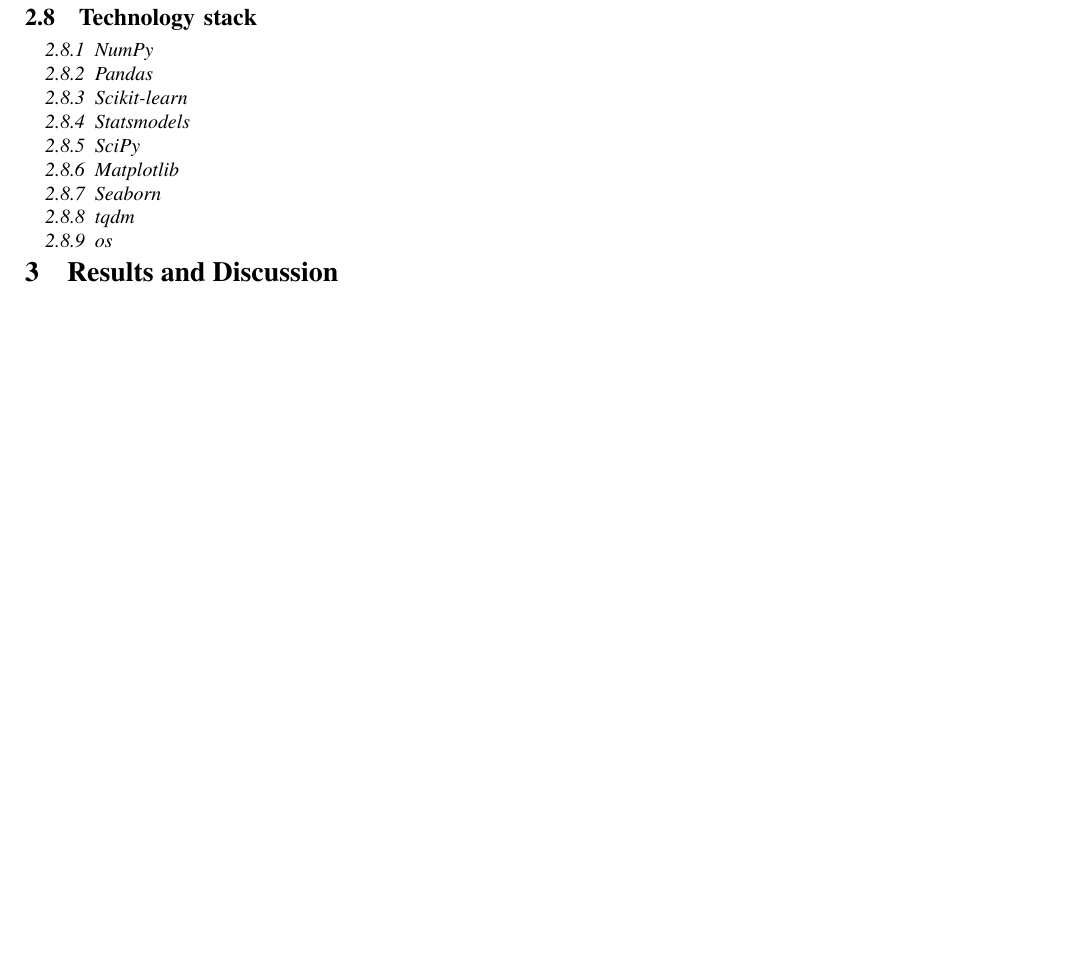
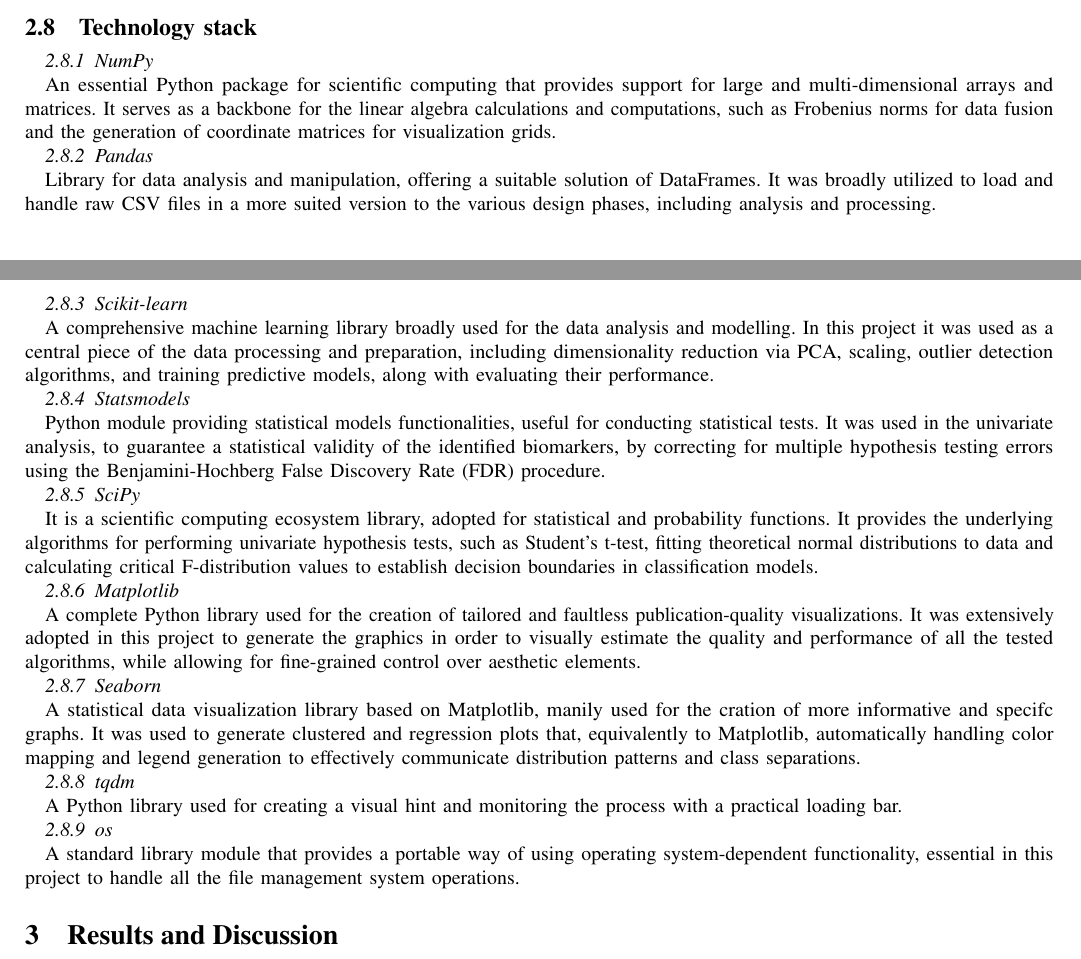
Before and after one commit to CarmineVardy/AIOD_project, a LaTeX paper (AIOD_project/report/AIOD_report.tex): part of page 13 of 13 before the commit and two parts of pages 12 and 13 of 13 after it, the two joined at a grey line, cut so that both start at the same text, the shorter picture padded with empty space. Compiled offline with pdfLaTeX.

Commit message:
Technology stack and minor updates

```diff
--- a/AIOD_project/report/AIOD_report.tex
+++ b/AIOD_project/report/AIOD_report.tex
@@ -632,31 +632,32 @@ Definizione degli approcci: Low-Level (concatenazione semplice) vs High-Level (o
 \subsection{Technology stack}
 
 \subsubsection{NumPy}
-
+An essential Python package for scientific computing that provides support for large and multi-dimensional arrays and matrices.
+It serves as a backbone for the linear algebra calculations and computations, such as Frobenius norms for data fusion and the generation of coordinate matrices for visualization grids.
 
 \subsubsection{Pandas}
-
+Library for data analysis and manipulation, offering a suitable solution of DataFrames. It was broadly utilized to load and handle raw CSV files in a  more suited version to the various design phases, including analysis and processing.
 
 \subsubsection{Scikit-learn}
-
+A comprehensive machine learning library broadly used for the data analysis and modelling. In this project it was used as a central piece of the data processing and preparation, including dimensionality reduction via PCA, scaling, outlier detection algorithms, and training predictive models, along with evaluating their performance.
 
 \subsubsection{Statsmodels}
-
+Python module providing statistical models functionalities, useful for conducting statistical tests. It was used in the univariate analysis, to  guarantee a statistical validity of the identified biomarkers, by correcting for multiple hypothesis testing errors using the Benjamini-Hochberg False Discovery Rate (FDR) procedure.
 
 \subsubsection{SciPy}
-
+It is a scientific computing ecosystem library, adopted for statistical and probability functions. It provides the underlying algorithms for performing univariate hypothesis tests, such as Student’s t-test, fitting theoretical normal distributions to data and calculating critical F-distribution values to establish decision boundaries in classification models.
 
 \subsubsection{Matplotlib}
-
+A complete Python library used for the creation of tailored and faultless publication-quality visualizations. It was extensively adopted in this project to generate the graphics in order to visually estimate the quality and performance of all the tested algorithms, while allowing for fine-grained control over aesthetic elements.
 
 \subsubsection{Seaborn}
-
+A statistical data visualization library based on Matplotlib, manily used for the cration of more informative and specifc graphs. It was used to generate clustered and regression plots that, equivalently to Matplotlib, automatically handling color mapping and legend generation to effectively communicate distribution patterns and class separations.
 
 \subsubsection{tqdm}
-
+A Python library used for creating a visual hint and monitoring the process with a practical loading bar.
 
 \subsubsection{os}
-
+A standard library module that provides a portable way of using operating system-dependent functionality, essential in this project to handle all the file management system operations.
 
 \section{Results and Discussion}
 
```
